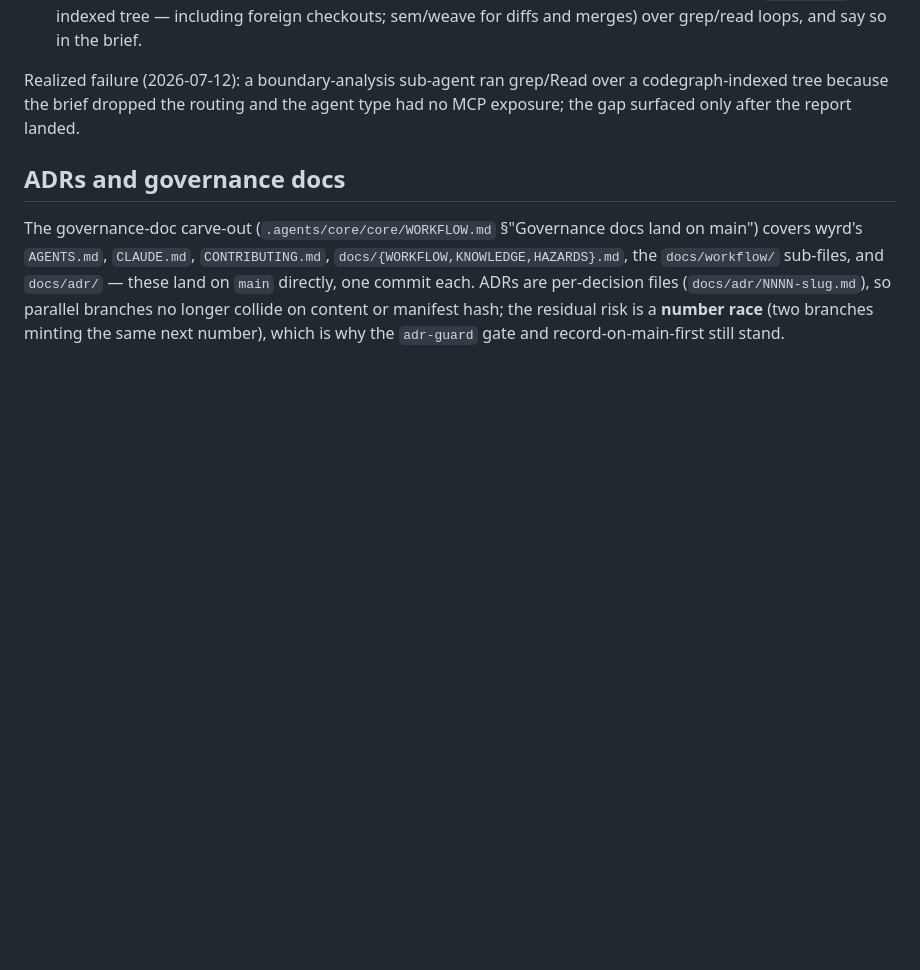
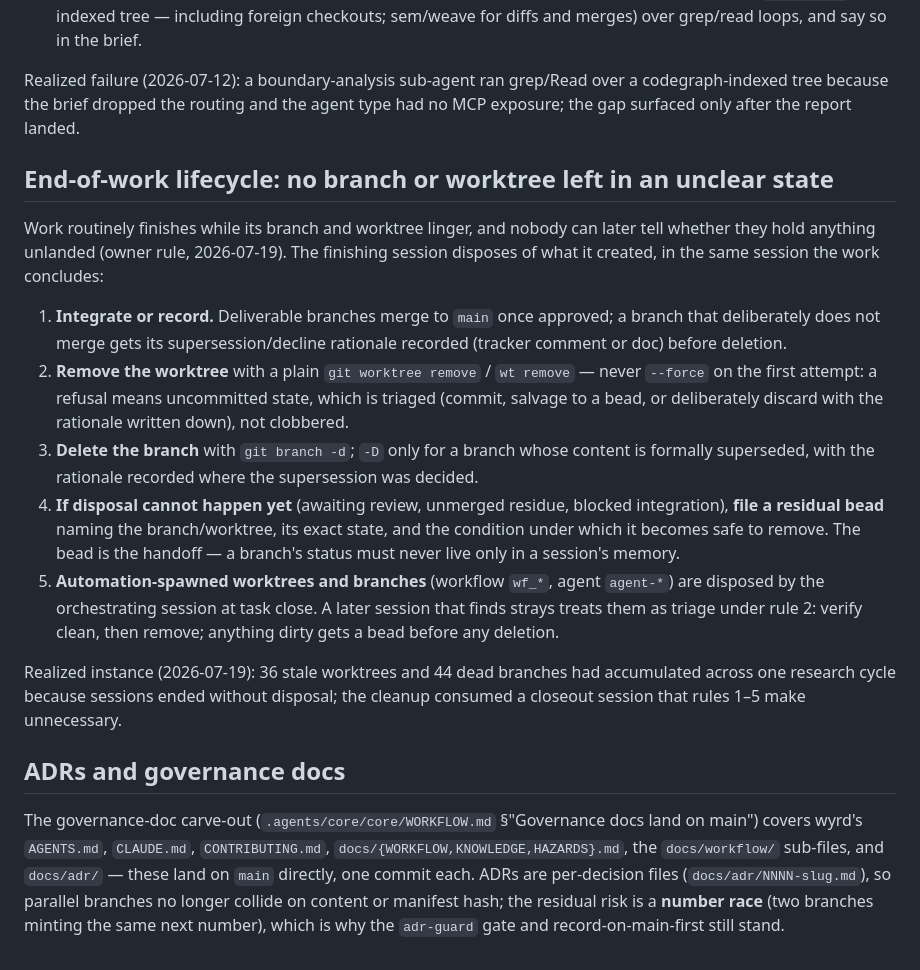
Before and after one commit to silvanshade/gandr-proto, a Markdown page: docs/workflow/worktrees.md, the part around the change. Drawn GitHub-style; blank space fills up the shorter version.

Commit message:
docs(workflow): end-of-work branch/worktree disposal protocol
Owner rule (2026-07-19): the finishing session integrates, removes its
worktree, and deletes its branch — or files a residual bead naming the
branch and the condition making it safe to remove. Prompted by 36 stale
worktrees / 44 dead branches accumulating over one research cycle.

Co-Authored-By: Claude Fable 5 <noreply@anthropic.com>

```diff
--- a/docs/workflow/worktrees.md
+++ b/docs/workflow/worktrees.md
@@ -47,6 +47,21 @@ Before spawning any sub-agent:
 
 Realized failure (2026-07-12): a boundary-analysis sub-agent ran grep/Read over a codegraph-indexed tree because the brief dropped the routing and the agent type had no MCP exposure; the gap surfaced only after the report landed.
 
+## End-of-work lifecycle: no branch or worktree left in an unclear state
+
+Work routinely finishes while its branch and worktree linger, and nobody can later tell whether they hold anything unlanded (owner rule, 2026-07-19).
+The finishing session disposes of what it created, in the same session the work concludes:
+
+1. **Integrate or record.** Deliverable branches merge to `main` once approved; a branch that deliberately does not merge gets its supersession/decline rationale recorded (tracker comment or doc) before deletion.
+2. **Remove the worktree** with a plain `git worktree remove` / `wt remove` — never `--force` on the first attempt: a refusal means uncommitted state, which is triaged (commit, salvage to a bead, or deliberately discard with the rationale written down), not clobbered.
+3. **Delete the branch** with `git branch -d`; `-D` only for a branch whose content is formally superseded, with the rationale recorded where the supersession was decided.
+4. **If disposal cannot happen yet** (awaiting review, unmerged residue, blocked integration), **file a residual bead** naming the branch/worktree, its exact state, and the condition under which it becomes safe to remove.
+   The bead is the handoff — a branch's status must never live only in a session's memory.
+5. **Automation-spawned worktrees and branches** (workflow `wf_*`, agent `agent-*`) are disposed by the orchestrating session at task close.
+   A later session that finds strays treats them as triage under rule 2: verify clean, then remove; anything dirty gets a bead before any deletion.
+
+Realized instance (2026-07-19): 36 stale worktrees and 44 dead branches had accumulated across one research cycle because sessions ended without disposal; the cleanup consumed a closeout session that rules 1–5 make unnecessary.
+
 ## ADRs and governance docs
 
 The governance-doc carve-out (`.agents/core/core/WORKFLOW.md` §"Governance docs land on main") covers wyrd's `AGENTS.md`, `CLAUDE.md`, `CONTRIBUTING.md`, `docs/{WORKFLOW,KNOWLEDGE,HAZARDS}.md`, the `docs/workflow/` sub-files, and `docs/adr/` — these land on `main` directly, one commit each.
```
